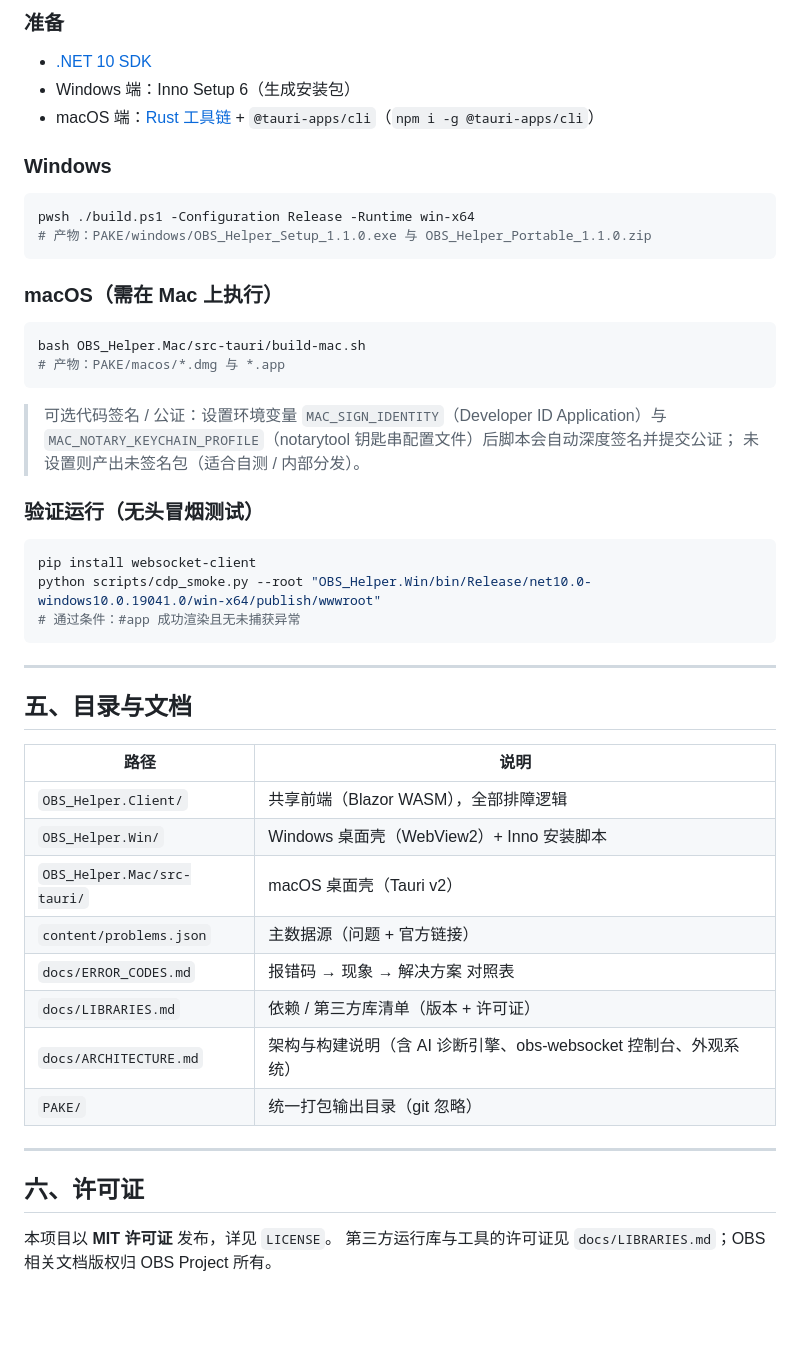
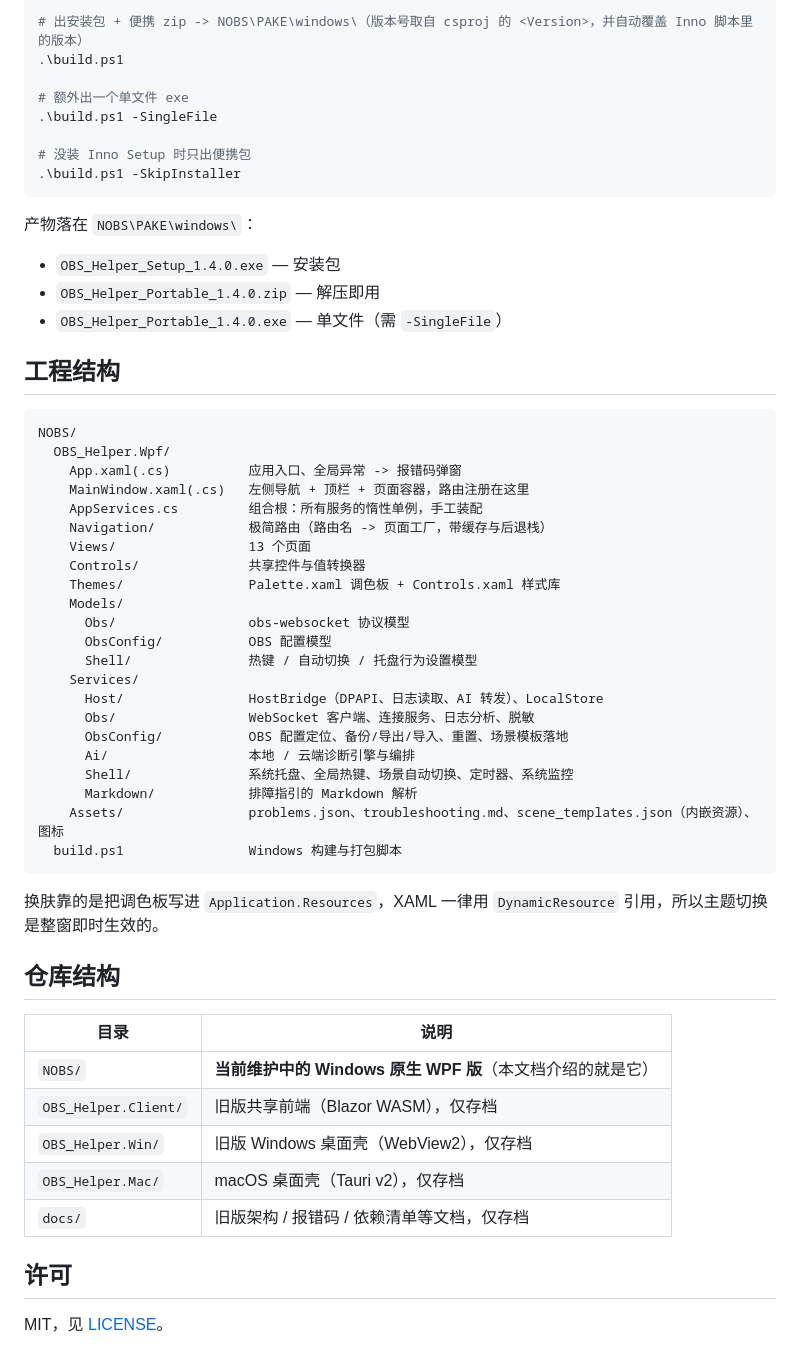
Before and after one commit to YYRMMAYO/OBS_Helper, a Markdown page: README.md, the part around one of its changes. GitHub-like rendering; blank space fills up the shorter version.

Commit message:
docs: 仓库根 README 改为 WPF 版（NOBS），旧版目录标注为存档

````diff
--- a/README.md
+++ b/README.md
@@ -72,49 +61,59 @@
 
-### 准备
-- [.NET 10 SDK](https://dotnet.microsoft.com/download)
-- Windows 端：Inno Setup 6（生成安装包）
-- macOS 端：[Rust 工具链](https://www.rust-lang.org/) + `@tauri-apps/cli`（`npm i -g @tauri-apps/cli`）
+# 出安装包 + 便携 zip -> NOBS\PAKE\windows\（版本号取自 csproj 的 <Version>，并自动覆盖 Inno 脚本里的版本）
+.\build.ps1
 
-### Windows
-```powershell
-pwsh ./build.ps1 -Configuration Release -Runtime win-x64
-# 产物：PAKE/windows/OBS_Helper_Setup_1.1.0.exe 与 OBS_Helper_Portable_1.1.0.zip
+# 额外出一个单文件 exe
+.\build.ps1 -SingleFile
+
+# 没装 Inno Setup 时只出便携包
+.\build.ps1 -SkipInstaller
 ```
 
-### macOS（需在 Mac 上执行）
-```bash
-bash OBS_Helper.Mac/src-tauri/build-mac.sh
-# 产物：PAKE/macos/*.dmg 与 *.app
+产物落在 `NOBS\PAKE\windows\`：
+
+- `OBS_Helper_Setup_1.4.0.exe` — 安装包
+- `OBS_Helper_Portable_1.4.0.zip` — 解压即用
+- `OBS_Helper_Portable_1.4.0.exe` — 单文件（需 `-SingleFile`）
+
+## 工程结构
+
 ```
-> 可选代码签名 / 公证：设置环境变量 `MAC_SIGN_IDENTITY`（Developer ID Application）与
-> `MAC_NOTARY_KEYCHAIN_PROFILE`（notarytool 钥匙串配置文件）后脚本会自动深度签名并提交公证；
-> 未设置则产出未签名包（适合自测 / 内部分发）。
-
-### 验证运行（无头冒烟测试）
-```bash
-pip install websocket-client
-python scripts/cdp_smoke.py --root "OBS_Helper.Win/bin/Release/net10.0-windows10.0.19041.0/win-x64/publish/wwwroot"
-# 通过条件：#app 成功渲染且无未捕获异常
+NOBS/
+  OBS_Helper.Wpf/
+    App.xaml(.cs)          应用入口、全局异常 -> 报错码弹窗
+    MainWindow.xaml(.cs)   左侧导航 + 顶栏 + 页面容器，路由注册在这里
+    AppServices.cs         组合根：所有服务的惰性单例，手工装配
+    Navigation/            极简路由（路由名 -> 页面工厂，带缓存与后退栈）
+    Views/                 13 个页面
+    Controls/              共享控件与值转换器
+    Themes/                Palette.xaml 调色板 + Controls.xaml 样式库
+    Models/
+      Obs/                 obs-websocket 协议模型
+      ObsConfig/           OBS 配置模型
+      Shell/               热键 / 自动切换 / 托盘行为设置模型
+    Services/
+      Host/                HostBridge（DPAPI、日志读取、AI 转发）、LocalStore
+      Obs/                 WebSocket 客户端、连接服务、日志分析、脱敏
+      ObsConfig/           OBS 配置定位、备份/导出/导入、重置、场景模板落地
+      Ai/                  本地 / 云端诊断引擎与编排
+      Shell/               系统托盘、全局热键、场景自动切换、定时器、系统监控
+      Markdown/            排障指引的 Markdown 解析
+    Assets/                problems.json、troubleshooting.md、scene_templates.json（内嵌资源）、图标
+  build.ps1                Windows 构建与打包脚本
 ```
 
----
+换肤靠的是把调色板写进 `Application.Resources`，XAML 一律用 `DynamicResource` 引用，所以主题切换是整窗即时生效的。
 
-## 五、目录与文档
+## 仓库结构
 
-| 路径 | 说明 |
+| 目录 | 说明 |
 | --- | --- |
-| `OBS_Helper.Client/` | 共享前端（Blazor WASM），全部排障逻辑 |
-| `OBS_Helper.Win/` | Windows 桌面壳（WebView2）+ Inno 安装脚本 |
-| `OBS_Helper.Mac/src-tauri/` | macOS 桌面壳（Tauri v2） |
-| `content/problems.json` | 主数据源（问题 + 官方链接） |
-| `docs/ERROR_CODES.md` | 报错码 → 现象 → 解决方案 对照表 |
-| `docs/LIBRARIES.md` | 依赖 / 第三方库清单（版本 + 许可证） |
-| `docs/ARCHITECTURE.md` | 架构与构建说明（含 AI 诊断引擎、obs-websocket 控制台、外观系统） |
-| `PAKE/` | 统一打包输出目录（git 忽略） |
+| `NOBS/` | **当前维护中的 Windows 原生 WPF 版**（本文档介绍的就是它） |
+| `OBS_Helper.Client/` | 旧版共享前端（Blazor WASM），仅存档 |
+| `OBS_Helper.Win/` | 旧版 Windows 桌面壳（WebView2），仅存档 |
+| `OBS_Helper.Mac/` | macOS 桌面壳（Tauri v2），仅存档 |
+| `docs/` | 旧版架构 / 报错码 / 依赖清单等文档，仅存档 |
 
----
+## 许可
 
-## 六、许可证
-
-本项目以 **MIT 许可证** 发布，详见 `LICENSE`。
-第三方运行库与工具的许可证见 `docs/LIBRARIES.md`；OBS 相关文档版权归 OBS Project 所有。
+MIT，见 [LICENSE](LICENSE)。
````
Also changed, not shown: other parts of README.md (+44 -55 lines).
